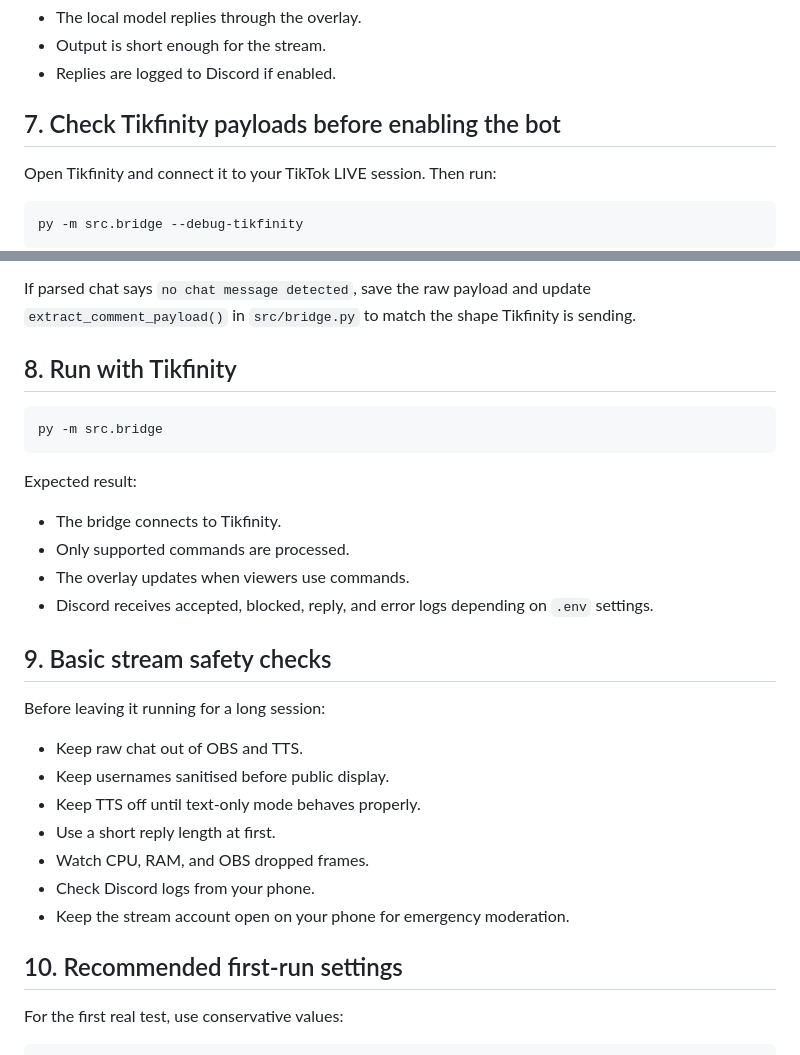
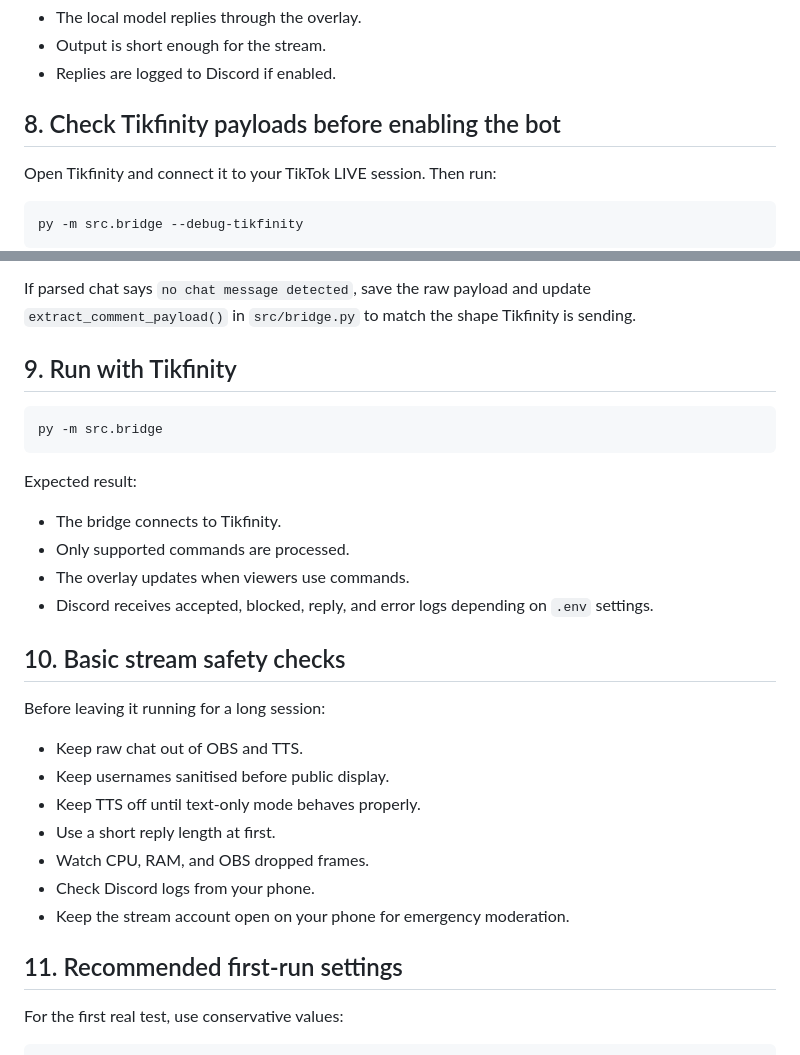
Before and after one commit to n4thyan/tikfinity-lmstudio-ai-stream-bot, a Markdown page: docs/setup-and-test.md, 2 parts joined by grey strips. Drawn GitHub-style.

````diff
--- a/docs/setup-and-test.md
+++ b/docs/setup-and-test.md
@@ -107,7 +123,7 @@ Expected result:
 - Output is short enough for the stream.
 - Replies are logged to Discord if enabled.
 
-## 7. Check Tikfinity payloads before enabling the bot
+## 8. Check Tikfinity payloads before enabling the bot
 
 Open Tikfinity and connect it to your TikTok LIVE session. Then run:
 
@@ -124,7 +140,7 @@ Expected result:
 
 If parsed chat says `no chat message detected`, save the raw payload and update `extract_comment_payload()` in `src/bridge.py` to match the shape Tikfinity is sending.
 
-## 8. Run with Tikfinity
+## 9. Run with Tikfinity
 
 ```powershell
 py -m src.bridge
@@ -137,7 +153,7 @@ Expected result:
 - The overlay updates when viewers use commands.
 - Discord receives accepted, blocked, reply, and error logs depending on `.env` settings.
 
-## 9. Basic stream safety checks
+## 10. Basic stream safety checks
 
 Before leaving it running for a long session:
 
@@ -149,7 +165,7 @@ Before leaving it running for a long session:
 - Check Discord logs from your phone.
 - Keep the stream account open on your phone for emergency moderation.
 
-## 10. Recommended first-run settings
+## 11. Recommended first-run settings
 
 For the first real test, use conservative values:
 
````
Also changed, not shown: other parts of docs/setup-and-test.md (+21 -5 lines).
